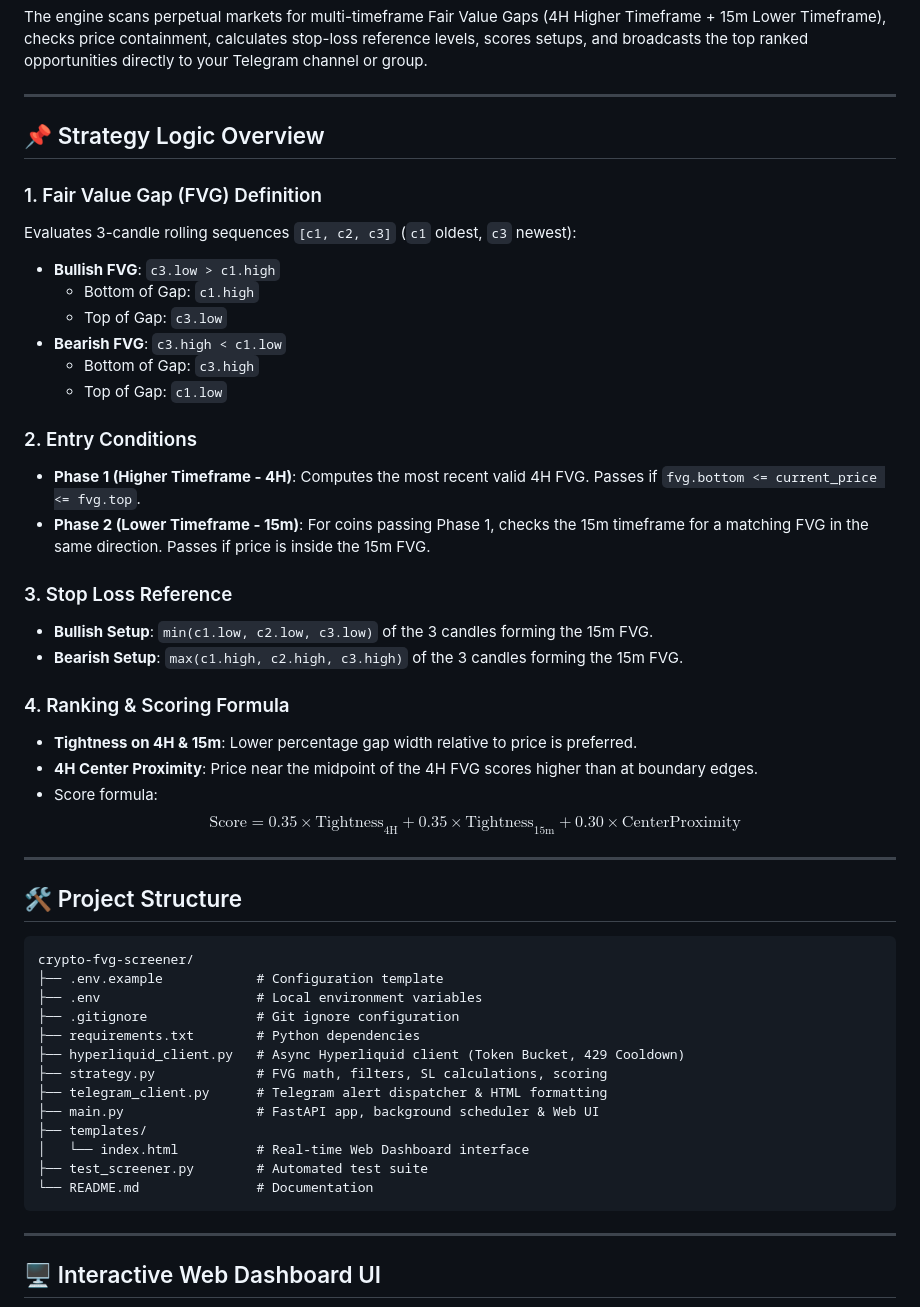
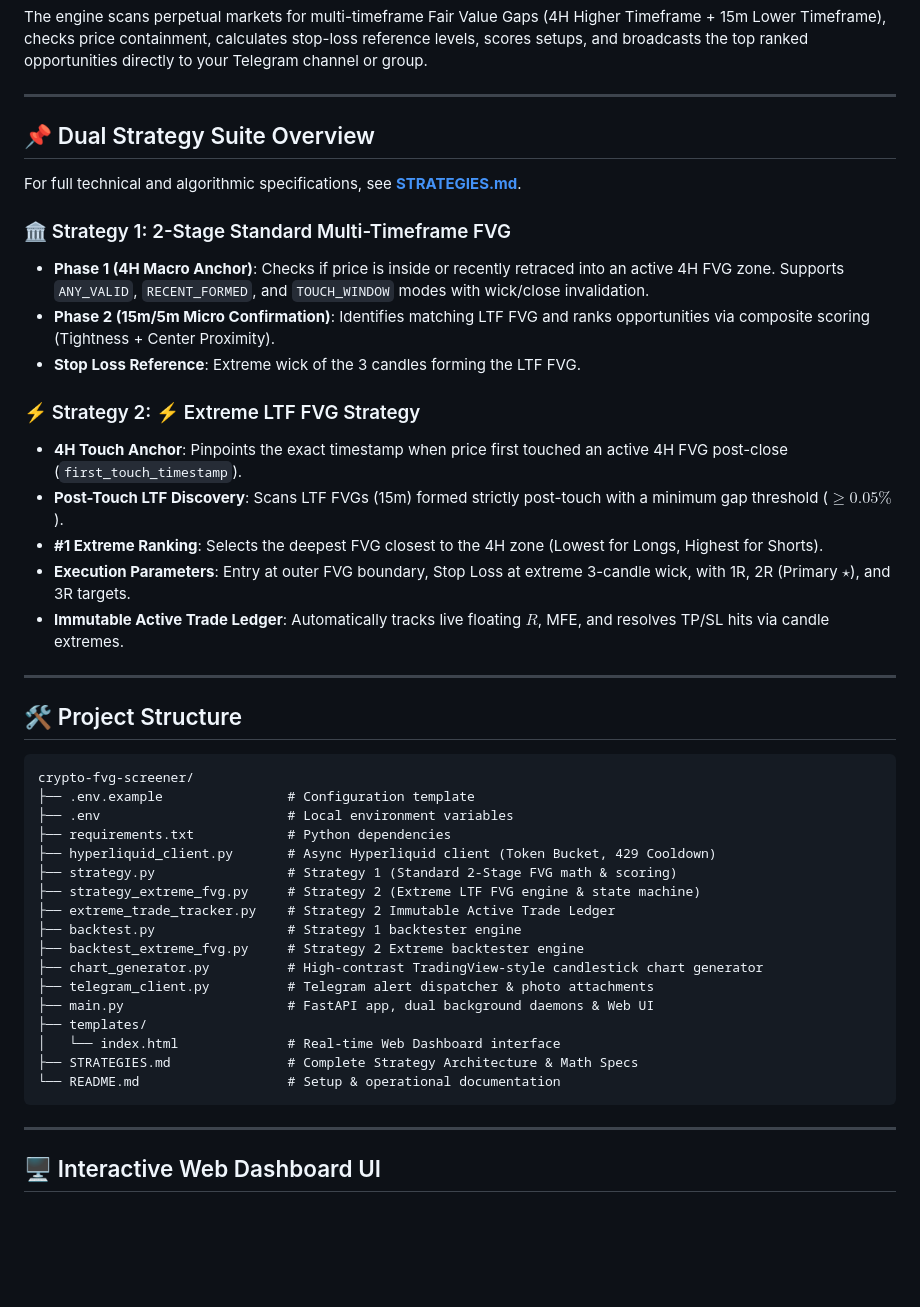
Before and after one commit to mtufel/screener, a Markdown page: README.md, the part around the change. GitHub-like rendering; blank space fills up the shorter version.

Commit message:
docs: add comprehensive STRATEGIES.md guide and update README.md

````diff
--- a/README.md
+++ b/README.md
@@ -6,30 +6,21 @@ The engine scans perpetual markets for multi-timeframe Fair Value Gaps (4H Highe
 
 ---
 
-## 📌 Strategy Logic Overview
+## 📌 Dual Strategy Suite Overview
 
-### 1. Fair Value Gap (FVG) Definition
-Evaluates 3-candle rolling sequences `[c1, c2, c3]` (`c1` oldest, `c3` newest):
-* **Bullish FVG**: `c3.low > c1.high`
-  * Bottom of Gap: `c1.high`
-  * Top of Gap: `c3.low`
-* **Bearish FVG**: `c3.high < c1.low`
-  * Bottom of Gap: `c3.high`
-  * Top of Gap: `c1.low`
+For full technical and algorithmic specifications, see **[STRATEGIES.md](STRATEGIES.md)**.
 
-### 2. Entry Conditions
-* **Phase 1 (Higher Timeframe - 4H)**: Computes the most recent valid 4H FVG. Passes if `fvg.bottom <= current_price <= fvg.top`.
-* **Phase 2 (Lower Timeframe - 15m)**: For coins passing Phase 1, checks the 15m timeframe for a matching FVG in the same direction. Passes if price is inside the 15m FVG.
+### 🏛️ Strategy 1: 2-Stage Standard Multi-Timeframe FVG
+* **Phase 1 (4H Macro Anchor)**: Checks if price is inside or recently retraced into an active 4H FVG zone. Supports `ANY_VALID`, `RECENT_FORMED`, and `TOUCH_WINDOW` modes with wick/close invalidation.
+* **Phase 2 (15m/5m Micro Confirmation)**: Identifies matching LTF FVG and ranks opportunities via composite scoring (Tightness + Center Proximity).
+* **Stop Loss Reference**: Extreme wick of the 3 candles forming the LTF FVG.
 
-### 3. Stop Loss Reference
-* **Bullish Setup**: `min(c1.low, c2.low, c3.low)` of the 3 candles forming the 15m FVG.
-* **Bearish Setup**: `max(c1.high, c2.high, c3.high)` of the 3 candles forming the 15m FVG.
-
-### 4. Ranking & Scoring Formula
-* **Tightness on 4H & 15m**: Lower percentage gap width relative to price is preferred.
-* **4H Center Proximity**: Price near the midpoint of the 4H FVG scores higher than at boundary edges.
-* Score formula:
-  $$\text{Score} = 0.35 \times \text{Tightness}_{\text{4H}} + 0.35 \times \text{Tightness}_{\text{15m}} + 0.30 \times \text{CenterProximity}$$
+### ⚡ Strategy 2: ⚡ Extreme LTF FVG Strategy
+* **4H Touch Anchor**: Pinpoints the exact timestamp when price first touched an active 4H FVG post-close (`first_touch_timestamp`).
+* **Post-Touch LTF Discovery**: Scans LTF FVGs (15m) formed strictly post-touch with a minimum gap threshold ($\ge 0.05\%$).
+* **#1 Extreme Ranking**: Selects the deepest FVG closest to the 4H zone (Lowest for Longs, Highest for Shorts).
+* **Execution Parameters**: Entry at outer FVG boundary, Stop Loss at extreme 3-candle wick, with 1R, 2R (Primary $\star$), and 3R targets.
+* **Immutable Active Trade Ledger**: Automatically tracks live floating $R$, MFE, and resolves TP/SL hits via candle extremes.
 
 ---
 
@@ -37,18 +28,22 @@ Evaluates 3-candle rolling sequences `[c1, c2, c3]` (`c1` oldest, `c3` newest):
 
 ```
 crypto-fvg-screener/
-├── .env.example            # Configuration template
-├── .env                    # Local environment variables
-├── .gitignore              # Git ignore configuration
-├── requirements.txt        # Python dependencies
-├── hyperliquid_client.py   # Async Hyperliquid client (Token Bucket, 429 Cooldown)
-├── strategy.py             # FVG math, filters, SL calculations, scoring
-├── telegram_client.py      # Telegram alert dispatcher & HTML formatting
-├── main.py                 # FastAPI app, background scheduler & Web UI
+├── .env.example                # Configuration template
+├── .env                        # Local environment variables
+├── requirements.txt            # Python dependencies
+├── hyperliquid_client.py       # Async Hyperliquid client (Token Bucket, 429 Cooldown)
+├── strategy.py                 # Strategy 1 (Standard 2-Stage FVG math & scoring)
+├── strategy_extreme_fvg.py     # Strategy 2 (Extreme LTF FVG engine & state machine)
+├── extreme_trade_tracker.py    # Strategy 2 Immutable Active Trade Ledger
+├── backtest.py                 # Strategy 1 backtester engine
+├── backtest_extreme_fvg.py     # Strategy 2 Extreme backtester engine
+├── chart_generator.py          # High-contrast TradingView-style candlestick chart generator
+├── telegram_client.py          # Telegram alert dispatcher & photo attachments
+├── main.py                     # FastAPI app, dual background daemons & Web UI
 ├── templates/
-│   └── index.html          # Real-time Web Dashboard interface
-├── test_screener.py        # Automated test suite
-└── README.md               # Documentation
+│   └── index.html              # Real-time Web Dashboard interface
+├── STRATEGIES.md               # Complete Strategy Architecture & Math Specs
+└── README.md                   # Setup & operational documentation
 ```
 
 ---
````
Also changed, not shown: STRATEGIES.md (added, +193 -0 lines).
